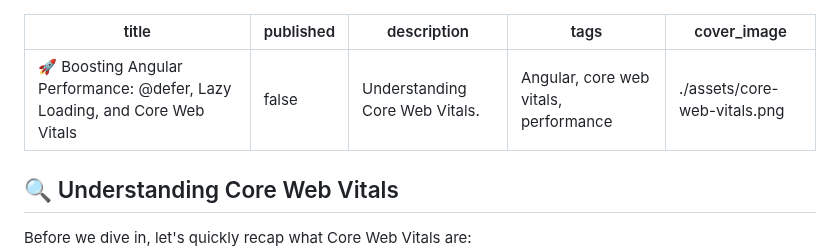
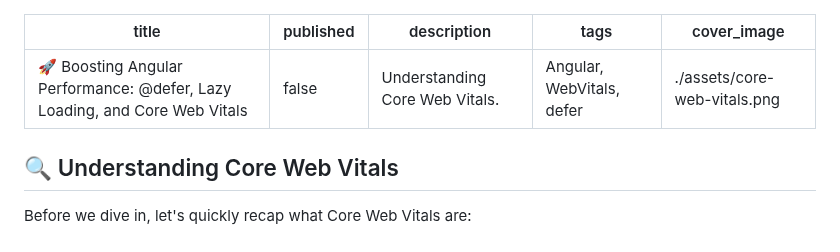
Before and after one commit to bndF1/Podcasts-demo-app, a Markdown page: articles/06-angular-performance.md, the part around the change. Rendered like a GitHub page.

Commit message:
📝 (06-angular-performance.md): update tags for better categorization
Update the tags in the article metadata to improve searchability and categorization. The tag 'core web vitals' is changed to 'WebVitals' for consistency with other articles, and 'defer' is added to highlight the focus on performance optimization techniques discussed in the article.

```diff
--- a/articles/06-angular-performance.md
+++ b/articles/06-angular-performance.md
@@ -2,7 +2,7 @@
 title: '🚀 Boosting Angular Performance: @defer, Lazy Loading, and Core Web Vitals'
 published: false
 description: Understanding Core Web Vitals.
-tags: 'Angular, core web vitals, performance'
+tags: 'Angular, WebVitals, defer'
 cover_image: ./assets/core-web-vitals.png
 ---
 
```
